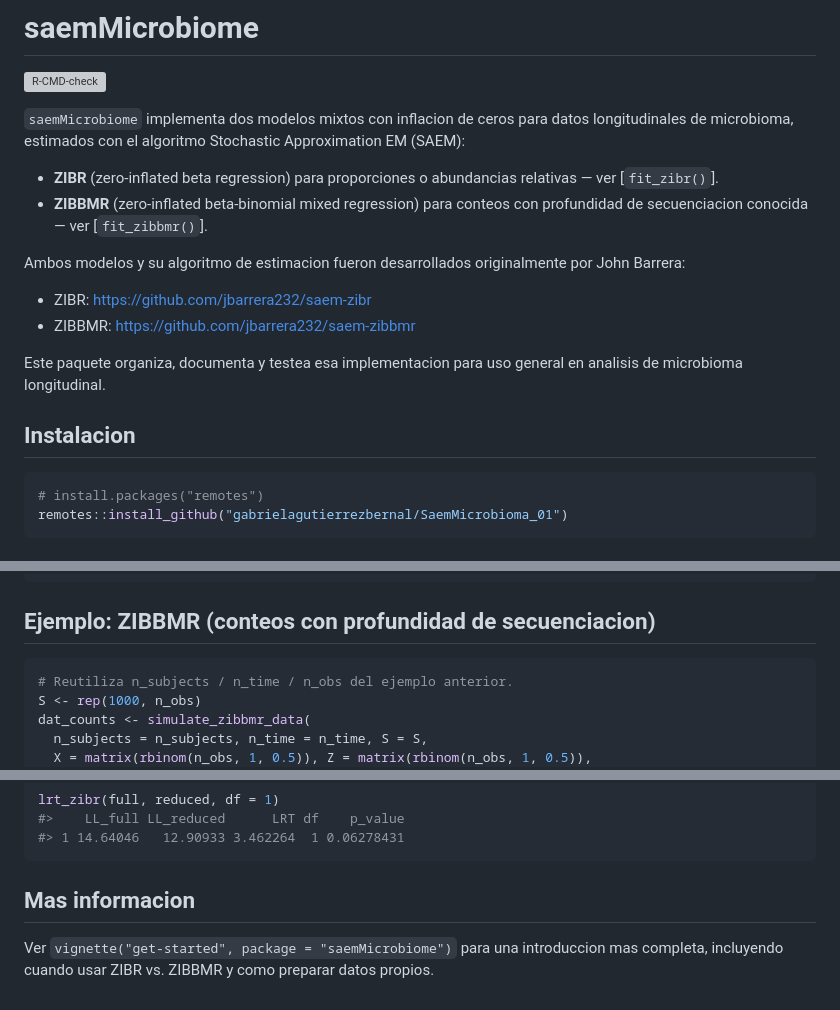
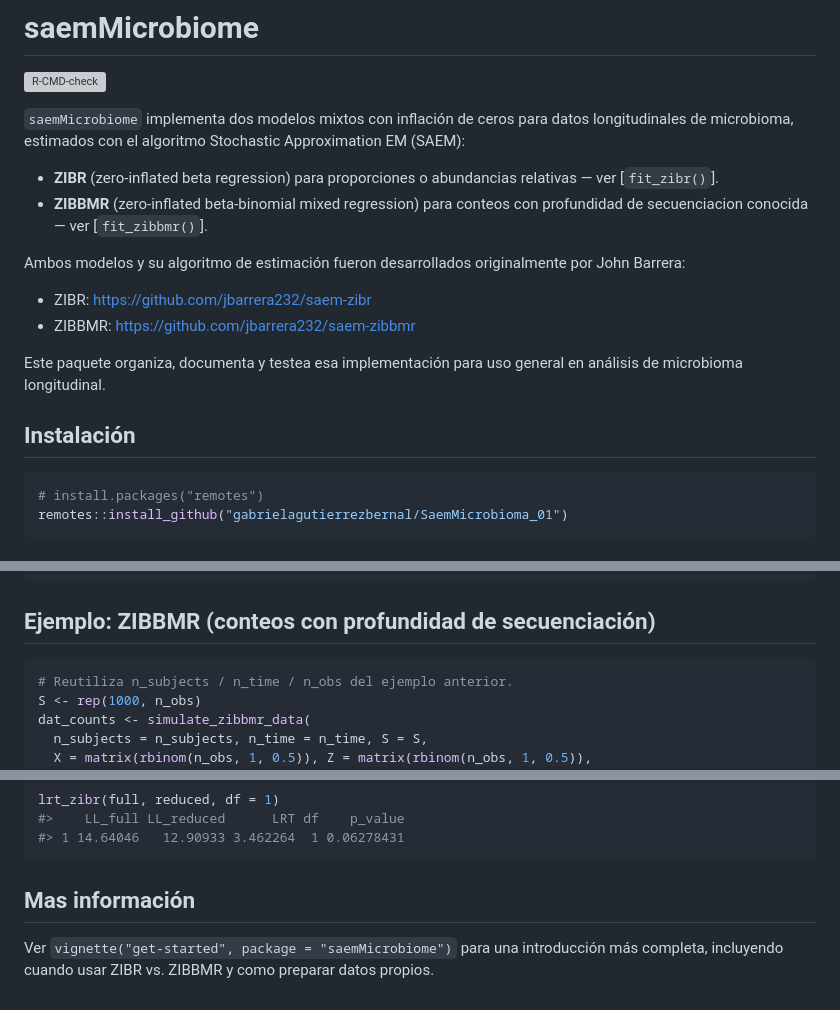
Before and after one commit to gabrielagutierrezbernal/SaemMicrobioma_01, a Markdown page: README.md, 3 parts joined by grey strips. GitHub-like rendering; grey boxes are pictures that could not be loaded.

Commit message:
Update README.md
corrección ortográfica

````diff
--- a/README.md
+++ b/README.md
@@ -6,7 +6,7 @@
 [![R-CMD-check](https://github.com/gabrielagutierrezbernal/SaemMicrobioma_01/actions/workflows/R-CMD-check.yaml/badge.svg)](https://github.com/gabrielagutierrezbernal/SaemMicrobioma_01/actions/workflows/R-CMD-check.yaml)
 <!-- badges: end -->
 
-`saemMicrobiome` implementa dos modelos mixtos con inflacion de ceros
+`saemMicrobiome` implementa dos modelos mixtos con inflación de ceros
 para datos longitudinales de microbioma, estimados con el algoritmo
 Stochastic Approximation EM (SAEM):
 
@@ -15,16 +15,16 @@ Stochastic Approximation EM (SAEM):
 - **ZIBBMR** (zero-inflated beta-binomial mixed regression) para conteos
   con profundidad de secuenciacion conocida — ver \[`fit_zibbmr()`\].
 
-Ambos modelos y su algoritmo de estimacion fueron desarrollados
+Ambos modelos y su algoritmo de estimación fueron desarrollados
 originalmente por John Barrera:
 
 - ZIBR: <https://github.com/jbarrera232/saem-zibr>
 - ZIBBMR: <https://github.com/jbarrera232/saem-zibbmr>
 
-Este paquete organiza, documenta y testea esa implementacion para uso
-general en analisis de microbioma longitudinal.
+Este paquete organiza, documenta y testea esa implementación para uso
+general en análisis de microbioma longitudinal.
 
-## Instalacion
+## Instalación
 
 ``` r
 # install.packages("remotes")
@@ -76,7 +76,7 @@ print(fit)
 #> === Log-verosimilitud marginal (importance sampling): -48.88571
 ```
 
-## Ejemplo: ZIBBMR (conteos con profundidad de secuenciacion)
+## Ejemplo: ZIBBMR (conteos con profundidad de secuenciación)
 
 ``` r
 # Reutiliza n_subjects / n_time / n_obs del ejemplo anterior.
@@ -135,8 +135,8 @@ lrt_zibr(full, reduced, df = 1)
 #> 1 14.64046   12.90933 3.462264  1 0.06278431
 ```
 
-## Mas informacion
+## Mas información
 
 Ver `vignette("get-started", package = "saemMicrobiome")` para una
-introduccion mas completa, incluyendo cuando usar ZIBR vs. ZIBBMR y como
+introducción más completa, incluyendo cuando usar ZIBR vs. ZIBBMR y como
 preparar datos propios.
````
Also changed, not shown: other parts of README.md (+1 -1 lines).
